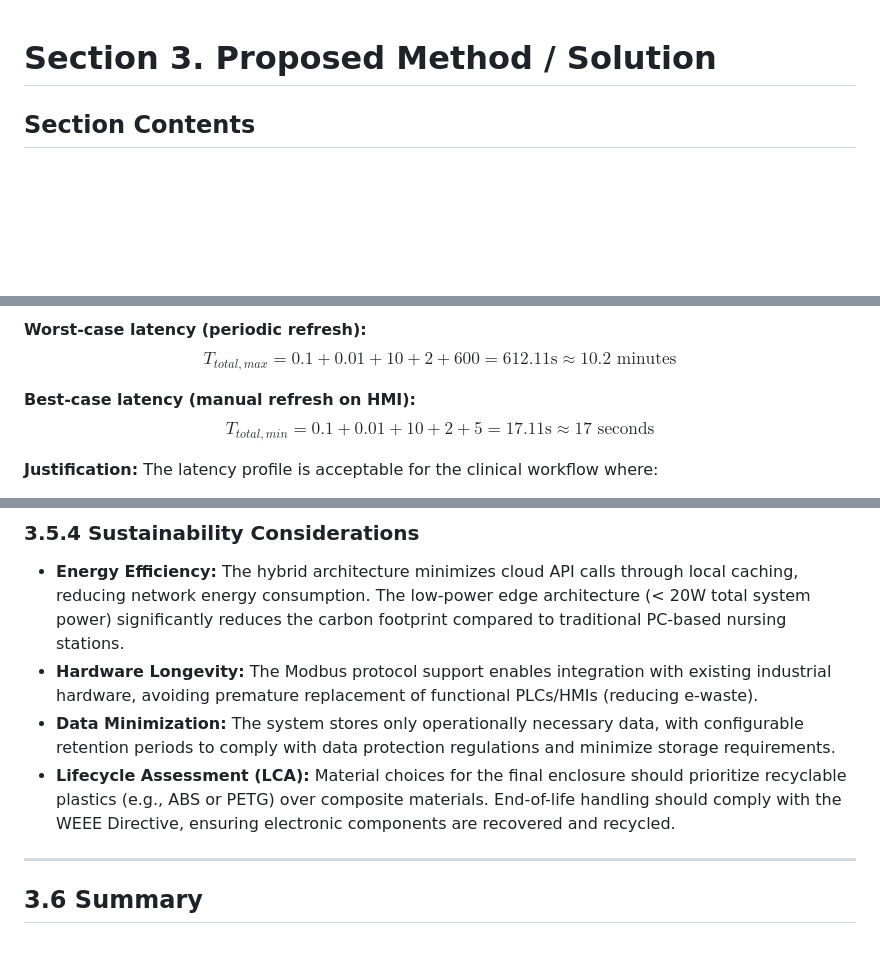
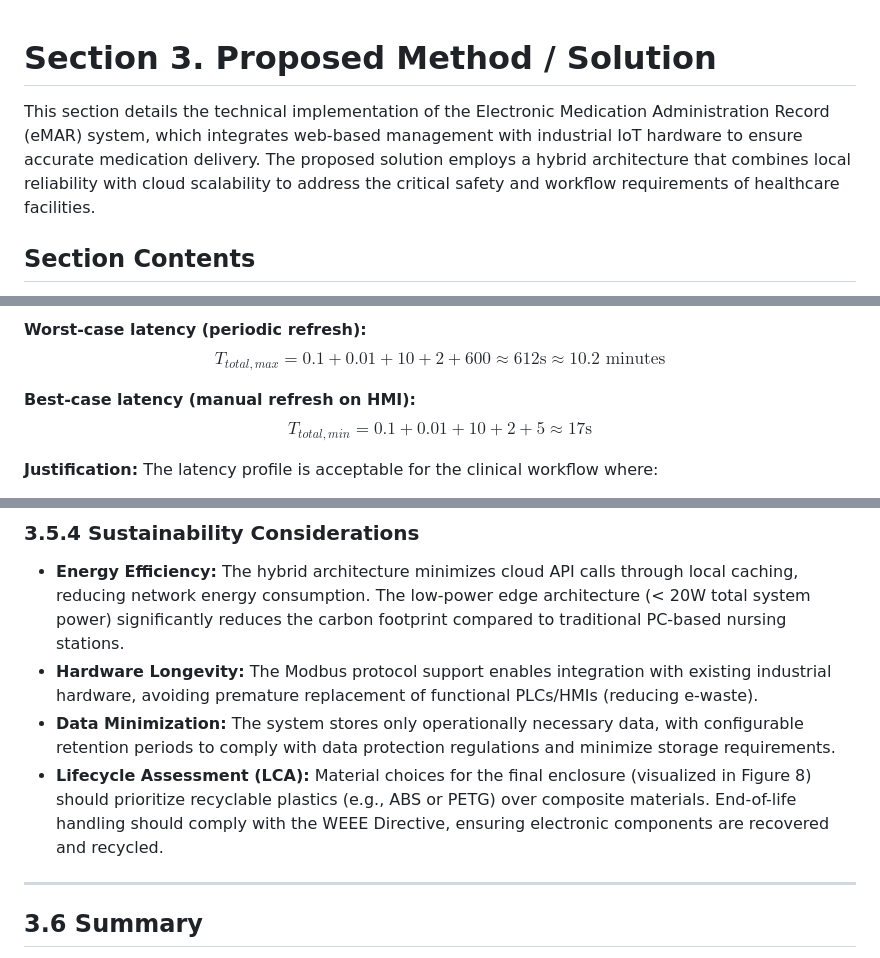
Before and after one commit to Josan88/Electronic-Medication-Administration-Record, a Markdown page: docs/PROPOSED_METHOD_SOLUTION.md, 3 parts joined by grey strips. Drawn GitHub-style; blank space fills up the shorter version.

Commit message:
Enhance documentation clarity by adding implementation details and refining latency calculations in Proposed Method Solution

```diff
--- a/docs/PROPOSED_METHOD_SOLUTION.md
+++ b/docs/PROPOSED_METHOD_SOLUTION.md
@@ -1,4 +1,6 @@
 # Section 3. Proposed Method / Solution
+
+This section details the technical implementation of the Electronic Medication Administration Record (eMAR) system, which integrates web-based management with industrial IoT hardware to ensure accurate medication delivery. The proposed solution employs a hybrid architecture that combines local reliability with cloud scalability to address the critical safety and workflow requirements of healthcare facilities.
 
 ## Section Contents
 - **3.1 Unified System Architecture** (Overview, Subsystems, Interfaces)
@@ -482,10 +484,10 @@ Where:
 - $T_{poll}$: Node-RED prescription refresh interval ≈ 600s (10 minutes) or manual trigger
 
 **Worst-case latency (periodic refresh):**
-$$T_{total,max} = 0.1 + 0.01 + 10 + 2 + 600 = 612.11\text{s} \approx 10.2 \text{ minutes}$$
+$$T_{total,max} = 0.1 + 0.01 + 10 + 2 + 600 \approx 612\text{s} \approx 10.2 \text{ minutes}$$
 
 **Best-case latency (manual refresh on HMI):**
-$$T_{total,min} = 0.1 + 0.01 + 10 + 2 + 5 = 17.11\text{s} \approx 17 \text{ seconds}$$
+$$T_{total,min} = 0.1 + 0.01 + 10 + 2 + 5 \approx 17\text{s}$$
 
 **Justification:** The latency profile is acceptable for the clinical workflow where:
 1. Prescriptions are typically entered well in advance of medication rounds (hours to days).
@@ -695,7 +697,7 @@ The eMAR system processes Protected Health Information (PHI) including patient n
 - **Energy Efficiency:** The hybrid architecture minimizes cloud API calls through local caching, reducing network energy consumption. The low-power edge architecture (< 20W total system power) significantly reduces the carbon footprint compared to traditional PC-based nursing stations.
 - **Hardware Longevity:** The Modbus protocol support enables integration with existing industrial hardware, avoiding premature replacement of functional PLCs/HMIs (reducing e-waste).
 - **Data Minimization:** The system stores only operationally necessary data, with configurable retention periods to comply with data protection regulations and minimize storage requirements.
-- **Lifecycle Assessment (LCA):** Material choices for the final enclosure should prioritize recyclable plastics (e.g., ABS or PETG) over composite materials. End-of-life handling should comply with the WEEE Directive, ensuring electronic components are recovered and recycled.
+- **Lifecycle Assessment (LCA):** Material choices for the final enclosure (visualized in Figure 8) should prioritize recyclable plastics (e.g., ABS or PETG) over composite materials. End-of-life handling should comply with the WEEE Directive, ensuring electronic components are recovered and recycled.
 
 ---
 
```
